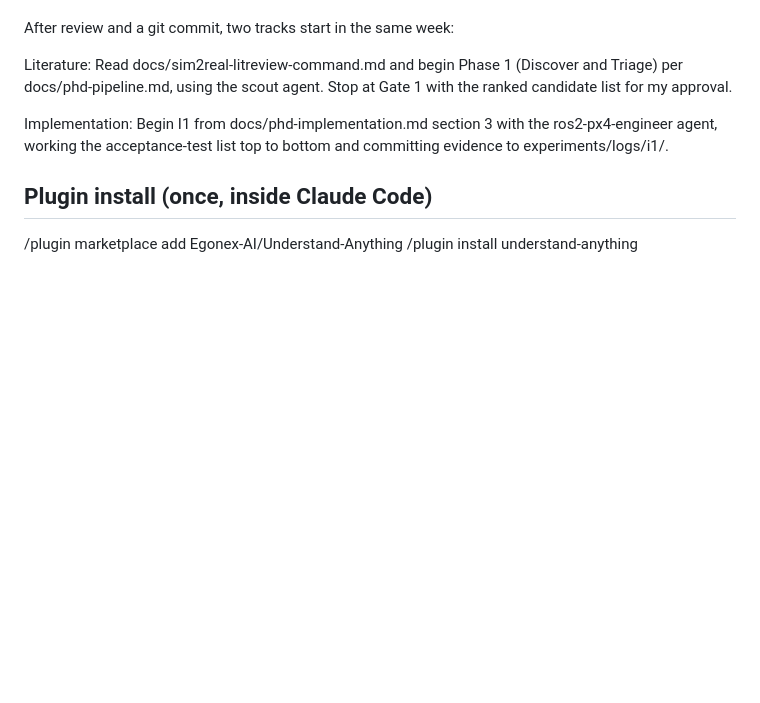
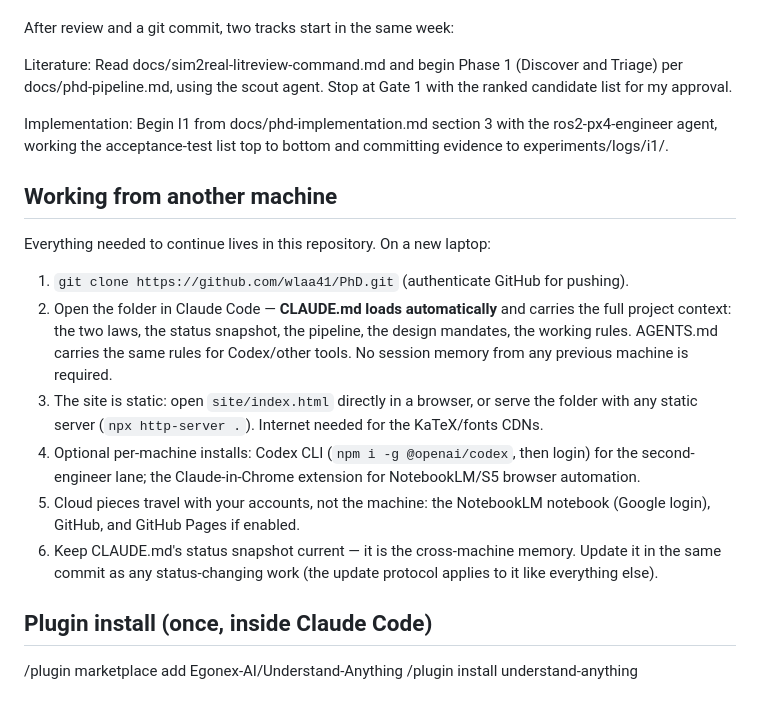
Before and after one commit to wlaa41/PhD, a Markdown page: README.md, the part around the change. GitHub-like rendering; blank space fills up the shorter version.

```diff
--- a/README.md
+++ b/README.md
@@ -140,6 +140,23 @@ Implementation: Begin I1 from docs/phd-implementation.md section 3
 with the ros2-px4-engineer agent, working the acceptance-test list
 top to bottom and committing evidence to experiments/logs/i1/.
 
+## Working from another machine
+
+Everything needed to continue lives in this repository. On a new laptop:
+
+1. `git clone https://github.com/wlaa41/PhD.git` (authenticate GitHub for pushing).
+2. Open the folder in Claude Code — **CLAUDE.md loads automatically** and carries the full project context:
+   the two laws, the status snapshot, the pipeline, the design mandates, the working rules. AGENTS.md carries
+   the same rules for Codex/other tools. No session memory from any previous machine is required.
+3. The site is static: open `site/index.html` directly in a browser, or serve the folder with any static
+   server (`npx http-server .`). Internet needed for the KaTeX/fonts CDNs.
+4. Optional per-machine installs: Codex CLI (`npm i -g @openai/codex`, then login) for the second-engineer
+   lane; the Claude-in-Chrome extension for NotebookLM/S5 browser automation.
+5. Cloud pieces travel with your accounts, not the machine: the NotebookLM notebook (Google login), GitHub,
+   and GitHub Pages if enabled.
+6. Keep CLAUDE.md's status snapshot current — it is the cross-machine memory. Update it in the same commit
+   as any status-changing work (the update protocol applies to it like everything else).
+
 ## Plugin install (once, inside Claude Code)
 
 /plugin marketplace add Egonex-AI/Understand-Anything
```
Also changed, not shown: AGENTS.md (added, +15 -0 lines), CLAUDE.md (added, +82 -0 lines).
